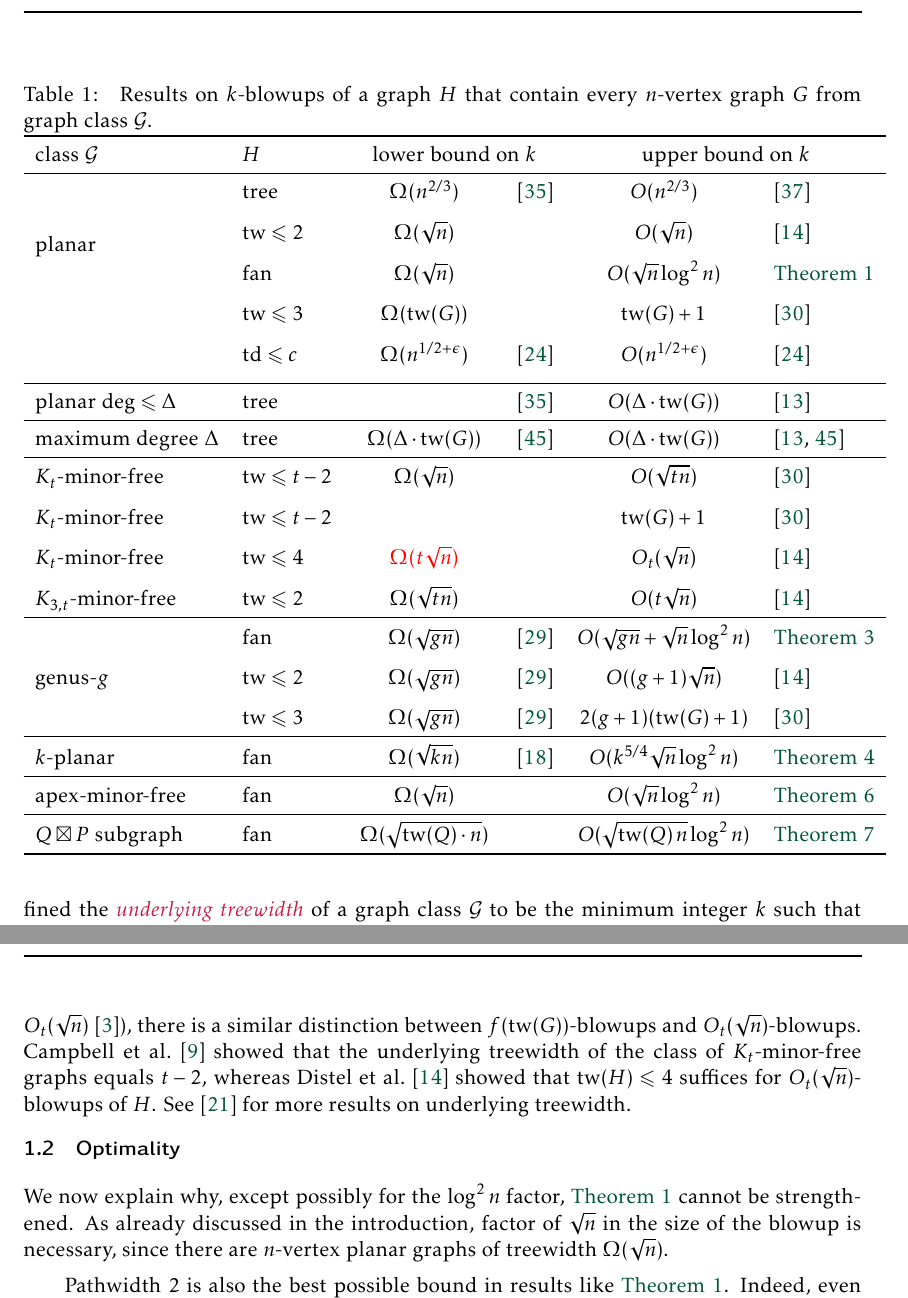
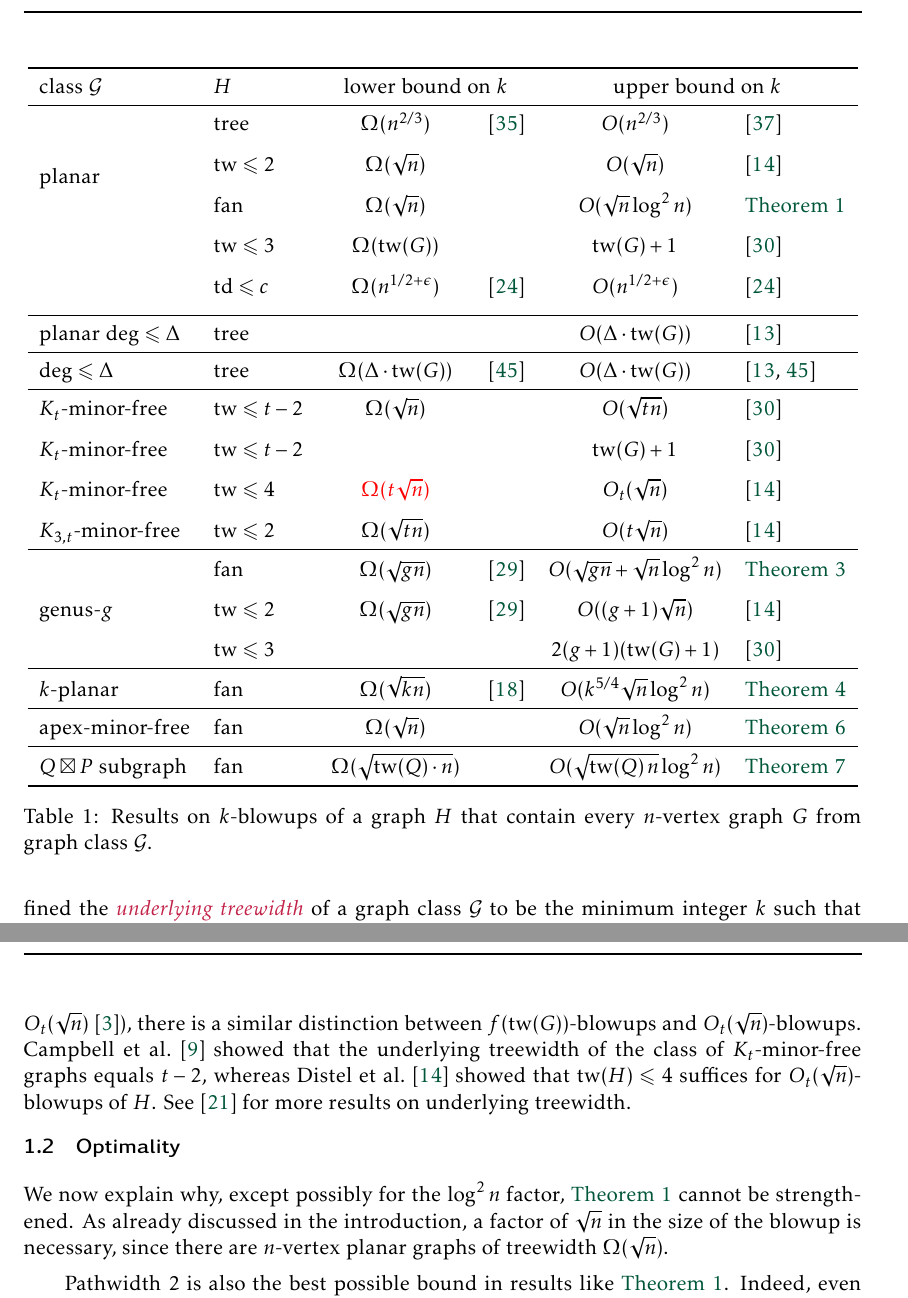
Before and after one commit to patmorin/fan-partition, a LaTeX document (fan-partition.tex): two parts of pages 5 and 6 of 35, joined at a grey line, cut so that both start at the same text. Compiled offline with pdfLaTeX.

Commit message:
Updates from Overleaf

```diff
--- a/fan-partition.tex
+++ b/fan-partition.tex
@@ -225,10 +226,6 @@ of height $O(\log\log n)$. That is, $G$ is contained in the $O(\sqrt{n})$-blowup
 
 \begin{table}[!ht]
 \centering
-\caption{
-%\piotr{I worked a bit on this table. I hope you like it more :P}\pat{Very nice, thanks!}
-%\piotr{How about switching the order of columns? Lower bounds left and upper bounds right?} \pat{Sure.}
-Results on $k$-blowups of a graph $H$ that contain every $n$-vertex graph $G$ from graph class $\mathcal{G}$.}
 \begin{tabular}{llclcl}
 \toprule
 class $\mathcal{G}$ &$H$
@@ -252,10 +249,10 @@ class $\mathcal{G}$ &$H$
 & $O(n^{1/2+\epsilon})$ & \cite{DvoWoo}\\[1ex]
 \midrule
    planar $\mathrm{deg}\le \Delta$ & tree
-   & \textcolor{white}{$\Omega(\Delta^{1/3}\cdot\tw(G))$} & \cite{LMST08}
+   & \textcolor{white}{$\Omega(\Delta^{1/3}\cdot\tw(G))$} & %\textcolor{white}{\cite{LMST08}}
    & $O(\Delta\cdot\tw(G))$ & \cite{ding.oporowski:some}\\
 \midrule
-     maximum degree $\Delta$  & tree
+     $\mathrm{deg}\le\Delta$  & tree
      & $\Omega(\Delta\cdot\tw(G))$ & \cite{Wood09}
      & $O(\Delta\cdot\tw(G))$ & \cite{ding.oporowski:some,Wood09}\\
 \midrule
@@ -278,7 +275,7 @@ class $\mathcal{G}$ &$H$
     & $\Omega(\sqrt{gn})$ & \cite{gilbert.hutchinson.ea:separator}
     & $O((g+1)\sqrt{n})$& \cite{distel.dujmovic.ea:product}\\[1.5ex]
      & $\tw\leq3$
-     & $\Omega(\sqrt{gn})$ & \cite{gilbert.hutchinson.ea:separator}
+     &  &
      & $2(g+1)(\tw(G)+1)$ & \cite{ISW}\\
 \midrule
     $k$-planar & fan
@@ -295,6 +292,7 @@ class $\mathcal{G}$ &$H$
     & $O(\sqrt{\tw(Q)\,n}\log^2 n)$ & \cref{main_thm_products}\\
     \bottomrule
 \end{tabular}
+\caption{Results on $k$-blowups of a graph $H$ that contain every $n$-vertex graph $G$ from graph class $\mathcal{G}$.}
 \label{results_table}
 \end{table}
 
@@ -352,7 +350,7 @@ We now review results in the literature that show that every planar graph $G$ is
 
 \subsection{Optimality}
 
-We now explain why, except possibly for the $\log^2 n$ factor, \cref{main_thm_planar} cannot be strengthened.  As already discussed in the introduction, factor of $\sqrt{n}$ in the size of the blowup is necessary, since there are $n$-vertex planar graphs of treewidth $\Omega(\sqrt{n})$.
+We now explain why, except possibly for the $\log^2 n$ factor, \cref{main_thm_planar} cannot be strengthened.  As already discussed in the introduction, a factor of $\sqrt{n}$ in the size of the blowup is necessary, since there are $n$-vertex planar graphs of treewidth $\Omega(\sqrt{n})$.
 
 % Note that a graph of treewidth $k(t+1)-1$ has a balanced separator of size $k(t+1)$. Thus, the results of \cite{ISW,distel.dujmovic.ea:product} imply and strengthen the Lipton-Tarjan Planar Separator Theorem \cite{lipton.tarjan:separator}
 
```
Also changed, not shown: fan-partition.tex (21 more changed lines).
